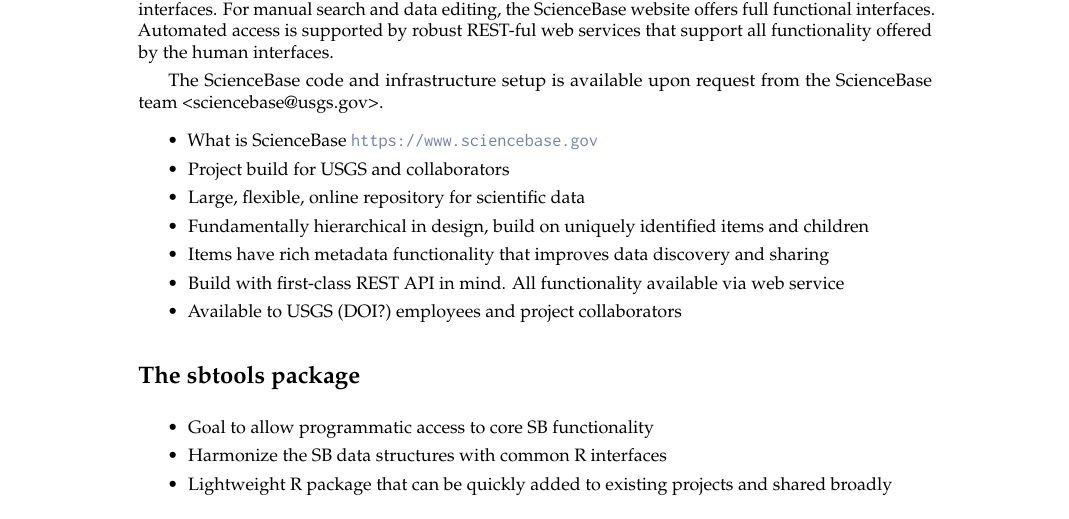
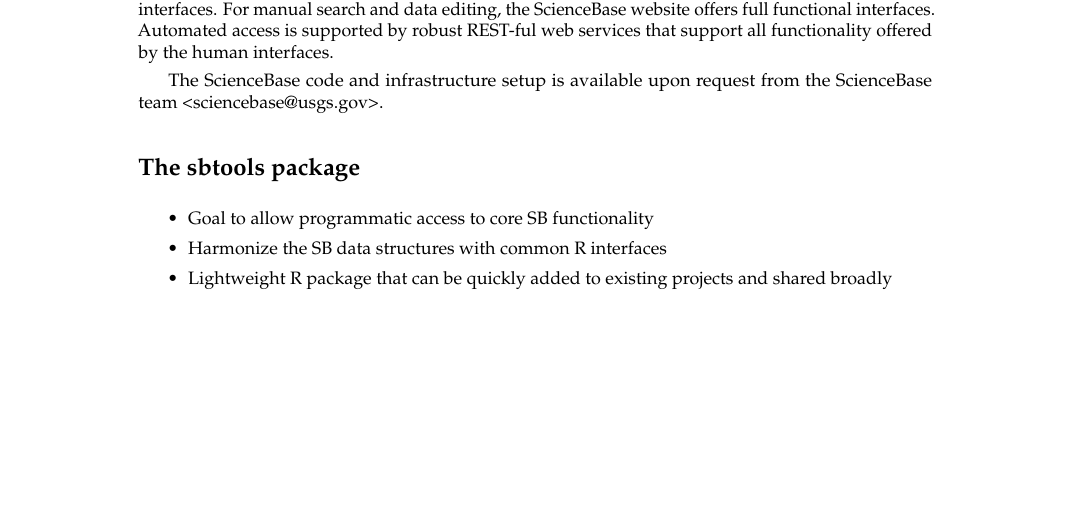
Before and after one commit to DOI-USGS/sbtools, a LaTeX document (manuscript/RJwrapper.tex, which reads manuscript/winslow-sciencebase.tex): part of page 2 of 7, cut so that both start at the same text, the shorter picture padded with empty space. Compiled offline with pdfLaTeX.

Commit message:
remove list outline from sb section

```diff
--- a/manuscript/winslow-sciencebase.tex
+++ b/manuscript/winslow-sciencebase.tex
@@ -37,15 +37,3 @@
 
 The ScienceBase code and infrastructure setup is available upon
 request from the ScienceBase team <sciencebase@usgs.gov>.
-
-
-
-\begin{itemize}
-	\item{What is ScienceBase \url{https://www.sciencebase.gov}}
-	\item{Project build for USGS and collaborators}
-	\item{Large, flexible, online repository for scientific data}
-	\item{Fundamentally hierarchical in design, build on uniquely identified items and children}
-	\item{Items have rich metadata functionality that improves data discovery and sharing}
-	\item{Build with first-class REST API in mind. All functionality available via web service}
-	\item{Available to USGS (DOI?) employees and project collaborators}
-\end{itemize}
```
